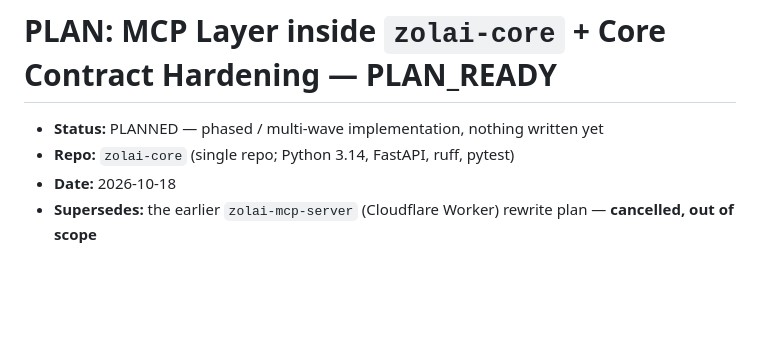
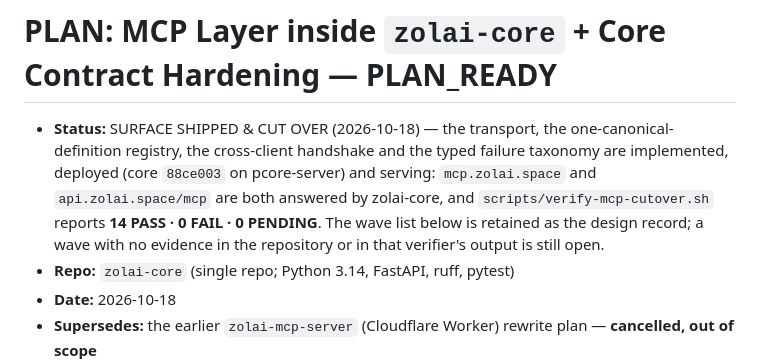
Before and after one commit to Zolai-AI/zolai-core, a Markdown page: docs/planning/MCP_LAYER_PLAN.md, the part around the change. Drawn GitHub-style; blank space fills up the shorter version.

Commit message:
docs(mcp): mark MCP_LAYER_PLAN shipped — the surface is deployed and cut over
The Status line still read "PLANNED — phased / multi-wave implementation, nothing
written yet". That was true when it was written and false since: the transport, the
one-canonical-definition registry, the cross-client handshake and the typed failure
taxonomy are implemented, deployed (core 88ce003) and serving both mcp.zolai.space
and api.zolai.space/mcp, with scripts/verify-mcp-cutover.sh at
14 PASS / 0 FAIL / 0 PENDING.

The wave list is kept as the design record rather than deleted, and the line now says
so: a wave with no evidence in the repository or in that verifier's output is still
open.

```diff
--- a/docs/planning/MCP_LAYER_PLAN.md
+++ b/docs/planning/MCP_LAYER_PLAN.md
@@ -1,6 +1,11 @@
 # PLAN: MCP Layer inside `zolai-core` + Core Contract Hardening — PLAN_READY
 
-- **Status:** PLANNED — phased / multi-wave implementation, nothing written yet
+- **Status:** SURFACE SHIPPED & CUT OVER (2026-10-18) — the transport, the one-canonical-definition
+  registry, the cross-client handshake and the typed failure taxonomy are implemented, deployed
+  (core `88ce003` on pcore-server) and serving: `mcp.zolai.space` and `api.zolai.space/mcp` are both
+  answered by zolai-core, and `scripts/verify-mcp-cutover.sh` reports **14 PASS · 0 FAIL · 0
+  PENDING**. The wave list below is retained as the design record; a wave with no evidence in the
+  repository or in that verifier's output is still open.
 - **Repo:** `zolai-core` (single repo; Python 3.14, FastAPI, ruff, pytest)
 - **Date:** 2026-10-18
 - **Supersedes:** the earlier `zolai-mcp-server` (Cloudflare Worker) rewrite plan — **cancelled, out of scope**
```
